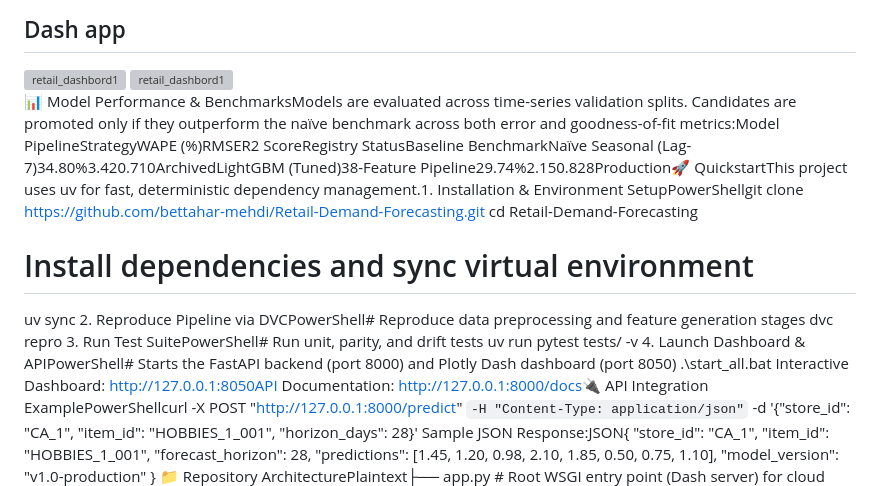
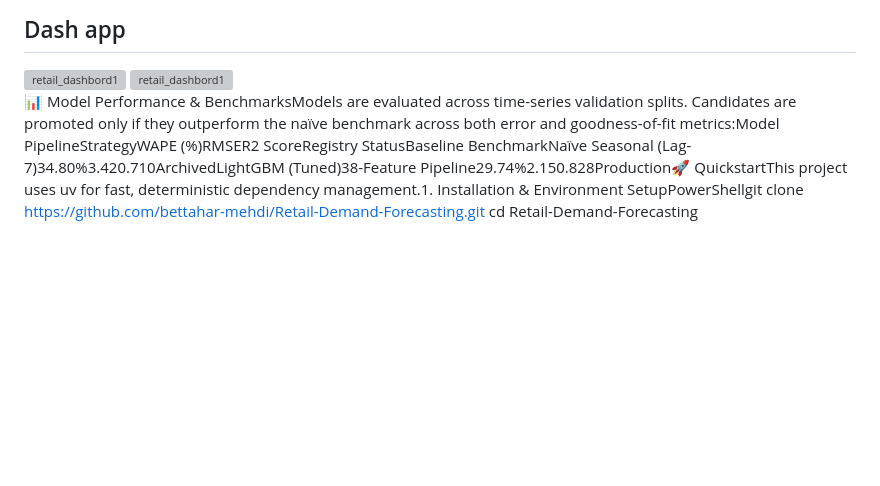
Before and after one commit to bettahar-mehdi/Retail-Demand-Forecasting, a Markdown page: README.md, the part around the change. GitHub-like rendering; blank space fills up the shorter version; grey boxes are pictures that could not be loaded.

Commit message:
Update README to streamline quickstart instructions
Removed installation and setup instructions for the project.

```diff
--- a/README.md
+++ b/README.md
@@ -29,27 +29,13 @@ An end-to-end Machine Learning Operations (MLOps) platform designed to optimize
 
 <img width="1920" height="1080" alt="retail_dashbord1" src="https://github.com/user-attachments/assets/e21283f5-8c90-4b45-a9cc-f88cfd62d067" />
 
+
+
 📊 Model Performance & BenchmarksModels are evaluated across time-series validation splits. Candidates are promoted only if they outperform the naïve benchmark across both error and goodness-of-fit metrics:Model PipelineStrategyWAPE (%)RMSER2 ScoreRegistry StatusBaseline BenchmarkNaïve Seasonal (Lag-7)34.80%3.420.710ArchivedLightGBM (Tuned)38-Feature Pipeline29.74%2.150.828Production🚀 QuickstartThis project uses uv for fast, deterministic dependency management.1. Installation & Environment SetupPowerShellgit clone [https://github.com/bettahar-mehdi/Retail-Demand-Forecasting.git](https://github.com/bettahar-mehdi/Retail-Demand-Forecasting.git)
 cd Retail-Demand-Forecasting
 
-# Install dependencies and sync virtual environment
-uv sync
-2. Reproduce Pipeline via DVCPowerShell# Reproduce data preprocessing and feature generation stages
-dvc repro
-3. Run Test SuitePowerShell# Run unit, parity, and drift tests
-uv run pytest tests/ -v
-4. Launch Dashboard & APIPowerShell# Starts the FastAPI backend (port 8000) and Plotly Dash dashboard (port 8050)
-.\start_all.bat
-Interactive Dashboard: http://127.0.0.1:8050API Documentation: http://127.0.0.1:8000/docs🔌 API Integration ExamplePowerShellcurl -X POST "[http://127.0.0.1:8000/predict](http://127.0.0.1:8000/predict)" `
-     -H "Content-Type: application/json" `
-     -d '{"store_id": "CA_1", "item_id": "HOBBIES_1_001", "horizon_days": 28}'
-Sample JSON Response:JSON{
-  "store_id": "CA_1",
-  "item_id": "HOBBIES_1_001",
-  "forecast_horizon": 28,
-  "predictions": [1.45, 1.20, 0.98, 2.10, 1.85, 0.50, 0.75, 1.10],
-  "model_version": "v1.0-production"
-}
+
+
 📁 Repository ArchitecturePlaintext├── app.py                              # Root WSGI entry point (Dash server) for cloud deployment
 ├── Procfile                            # Gunicorn production worker configuration
 ├── pyproject.toml / requirements.txt   # Dependency definitions (uv / pip)
```
